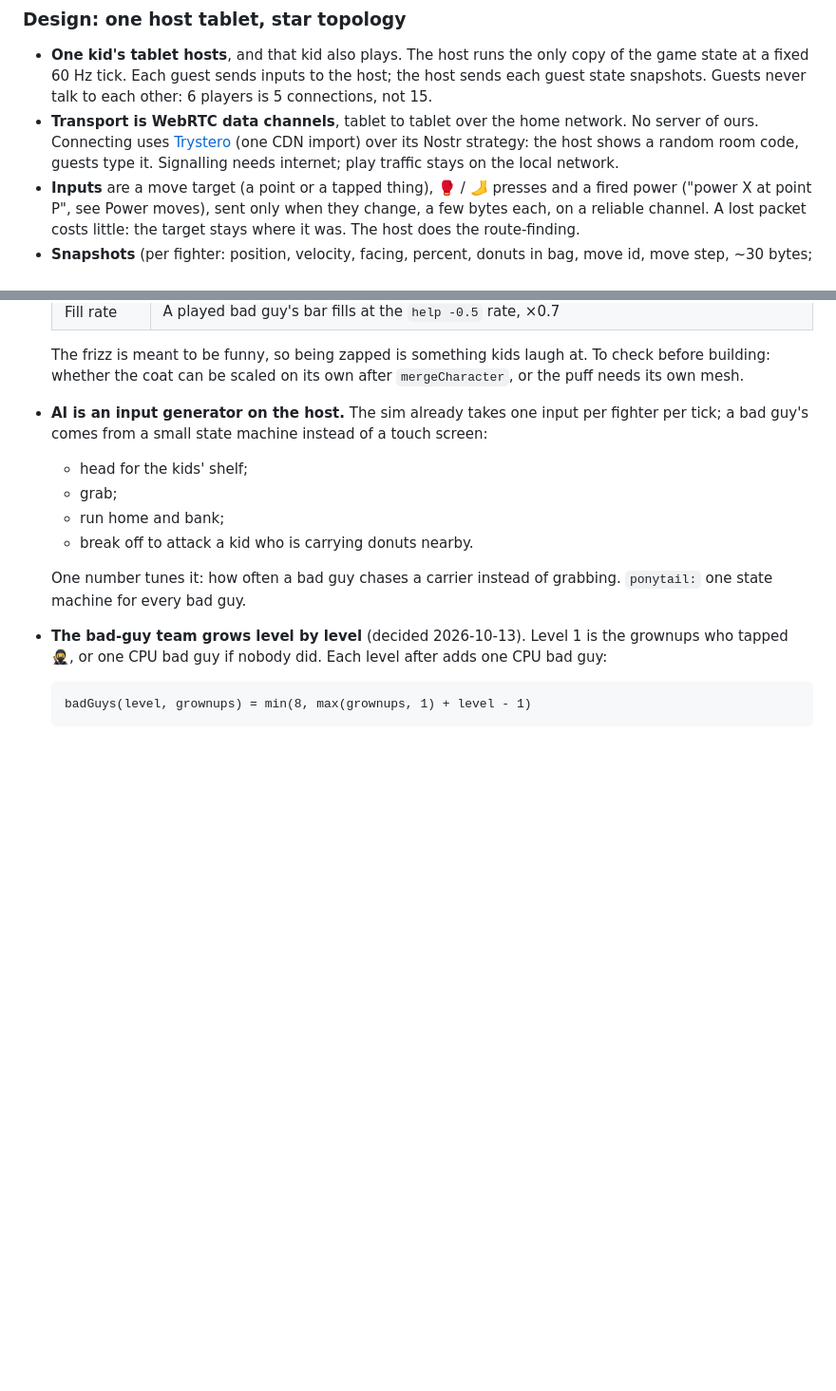
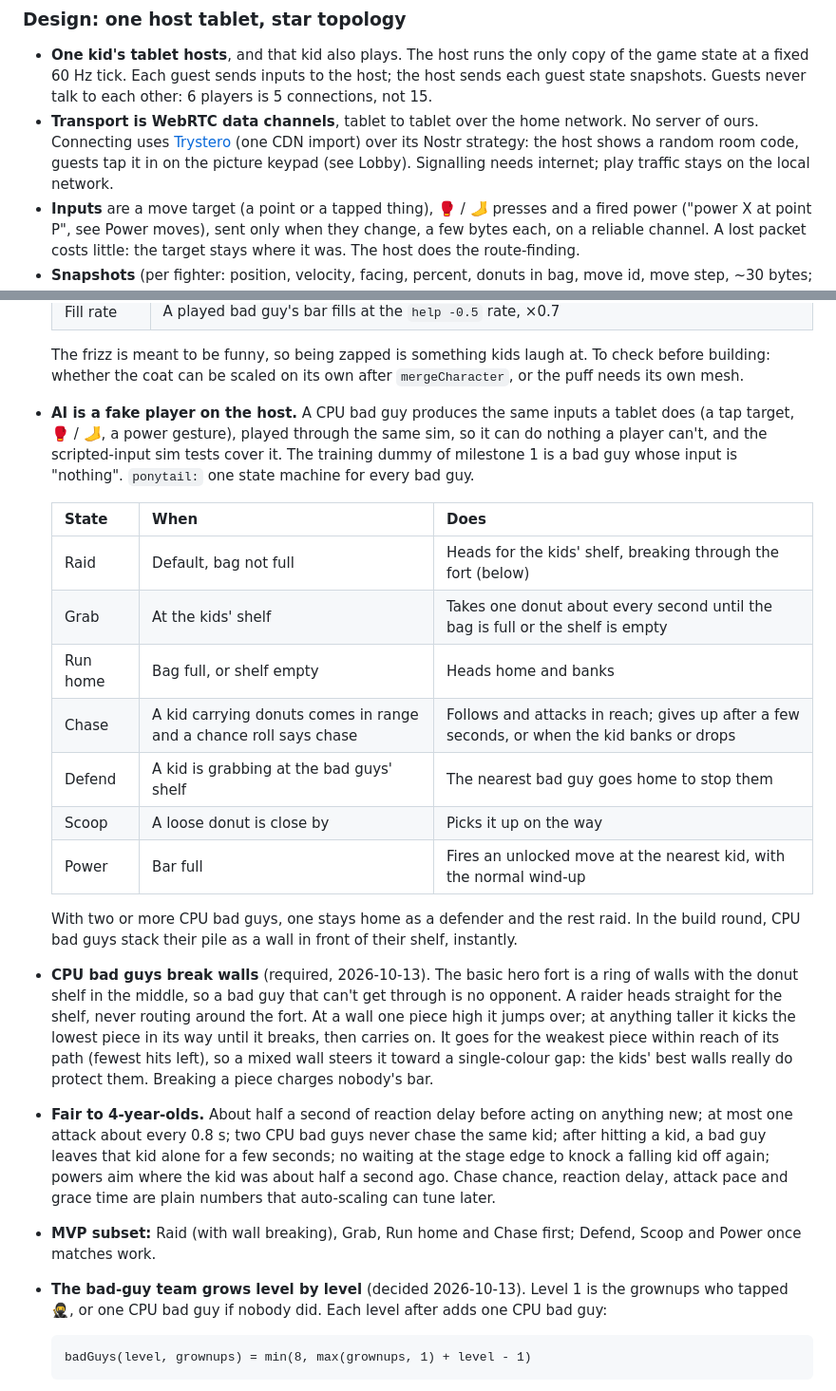
Before and after one commit to abolger-personal/local-yarn-store-game, a Markdown page: spinoff/REUSE-SPEC.md, 2 parts joined by grey strips. Shown at 95% size. GitHub-like rendering; blank space fills up the shorter version.

```diff
--- a/spinoff/REUSE-SPEC.md
+++ b/spinoff/REUSE-SPEC.md
@@ -397,7 +426,7 @@ snapshots and the host are not built yet. The yarn store's seeded rng (ROADMAP A
   state snapshots. Guests never talk to each other: 6 players is 5 connections, not 15.
 - **Transport is WebRTC data channels**, tablet to tablet over the home network. No server of
   ours. Connecting uses [Trystero](https://github.com/dmotz/trystero) (one CDN import) over its
-  Nostr strategy: the host shows a random room code, guests type it. Signalling needs internet;
+  Nostr strategy: the host shows a random room code, guests tap it in on the picture keypad (see Lobby). Signalling needs internet;
   play traffic stays on the local network.
 - **Inputs** are a move target (a point or a tapped thing), 🥊 / 🦶 presses and a fired power
   ("power X at point P", see Power moves), sent only when they change, a few bytes each, on a
@@ -688,15 +717,37 @@ scary, for 4–6 year olds.
   The frizz is meant to be funny, so being zapped is something kids laugh at. To check before
   building: whether the coat can be scaled on its own after `mergeCharacter`, or the puff needs
   its own mesh.
-- **AI is an input generator on the host.** The sim already takes one input per fighter per
-  tick; a bad guy's comes from a small state machine instead of a touch screen:
-  - head for the kids' shelf;
-  - grab;
-  - run home and bank;
-  - break off to attack a kid who is carrying donuts nearby.
+- **AI is a fake player on the host.** A CPU bad guy produces the same inputs a tablet does (a
+  tap target, 🥊 / 🦶, a power gesture), played through the same sim, so it can do nothing a
+  player can't, and the scripted-input sim tests cover it. The training dummy of milestone 1 is a
+  bad guy whose input is "nothing". `ponytail:` one state machine for every bad guy.
 
-  One number tunes it: how often a bad guy chases a carrier instead of grabbing. `ponytail:` one
-  state machine for every bad guy.
+  | State | When | Does |
+  | --- | --- | --- |
+  | Raid | Default, bag not full | Heads for the kids' shelf, breaking through the fort (below) |
+  | Grab | At the kids' shelf | Takes one donut about every second until the bag is full or the shelf is empty |
+  | Run home | Bag full, or shelf empty | Heads home and banks |
+  | Chase | A kid carrying donuts comes in range and a chance roll says chase | Follows and attacks in reach; gives up after a few seconds, or when the kid banks or drops |
+  | Defend | A kid is grabbing at the bad guys' shelf | The nearest bad guy goes home to stop them |
+  | Scoop | A loose donut is close by | Picks it up on the way |
+  | Power | Bar full | Fires an unlocked move at the nearest kid, with the normal wind-up |
+
+  With two or more CPU bad guys, one stays home as a defender and the rest raid. In the build
+  round, CPU bad guys stack their pile as a wall in front of their shelf, instantly.
+- **CPU bad guys break walls** (required, 2026-10-13). The basic hero fort is a ring of walls with
+  the donut shelf in the middle, so a bad guy that can't get through is no opponent. A raider
+  heads straight for the shelf, never routing around the fort. At a wall one piece high it jumps
+  over; at anything taller it kicks the lowest piece in its way until it breaks, then carries on.
+  It goes for the weakest piece within reach of its path (fewest hits left), so a mixed wall
+  steers it toward a single-colour gap: the kids' best walls really do protect them. Breaking a
+  piece charges nobody's bar.
+- **Fair to 4-year-olds.** About half a second of reaction delay before acting on anything new;
+  at most one attack about every 0.8 s; two CPU bad guys never chase the same kid; after hitting a
+  kid, a bad guy leaves that kid alone for a few seconds; no waiting at the stage edge to knock a
+  falling kid off again; powers aim where the kid was about half a second ago. Chase chance,
+  reaction delay, attack pace and grace time are plain numbers that auto-scaling can tune later.
+- **MVP subset:** Raid (with wall breaking), Grab, Run home and Chase first; Defend, Scoop and
+  Power once matches work.
 - **The bad-guy team grows level by level** (decided 2026-10-13). Level 1 is the grownups who
   tapped 🥷, or one CPU bad guy if nobody did. Each level after adds one CPU bad guy:
 
```
Also changed, not shown: other parts of spinoff/REUSE-SPEC.md (+42 -10 lines).
